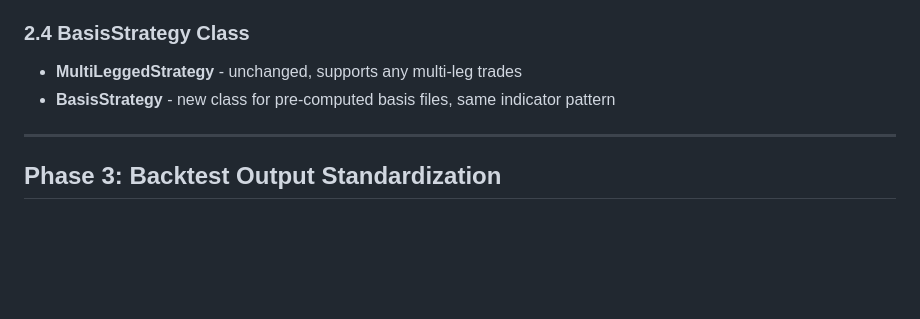
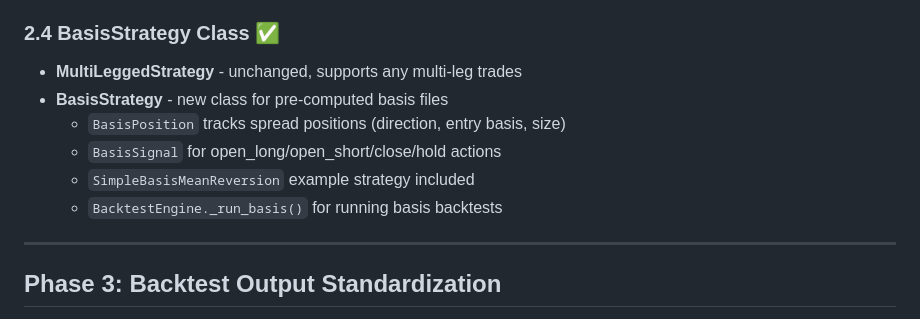
Before and after one commit to shaunsales/arbseeker, a Markdown page: PLAN.md, the part around one of its changes. Rendered like a GitHub page; blank space fills up the shorter version.

Commit message:
Mark Phase 2.4 complete in PLAN.md

```diff
--- a/PLAN.md
+++ b/PLAN.md
@@ -79,9 +79,13 @@ New module: `core/data/basis.py` with `create_basis_file()` function.
 - [x] Preview aligned data with basis chart
 - [x] Create & save basis file
 
-### 2.4 BasisStrategy Class
+### 2.4 BasisStrategy Class ✅
 - **MultiLeggedStrategy** - unchanged, supports any multi-leg trades
-- **BasisStrategy** - new class for pre-computed basis files, same indicator pattern
+- **BasisStrategy** - new class for pre-computed basis files
+  - `BasisPosition` tracks spread positions (direction, entry basis, size)
+  - `BasisSignal` for open_long/open_short/close/hold actions
+  - `SimpleBasisMeanReversion` example strategy included
+  - `BacktestEngine._run_basis()` for running basis backtests
 
 ---
 
```
Also changed, not shown: other parts of PLAN.md (+1 -1 lines).
